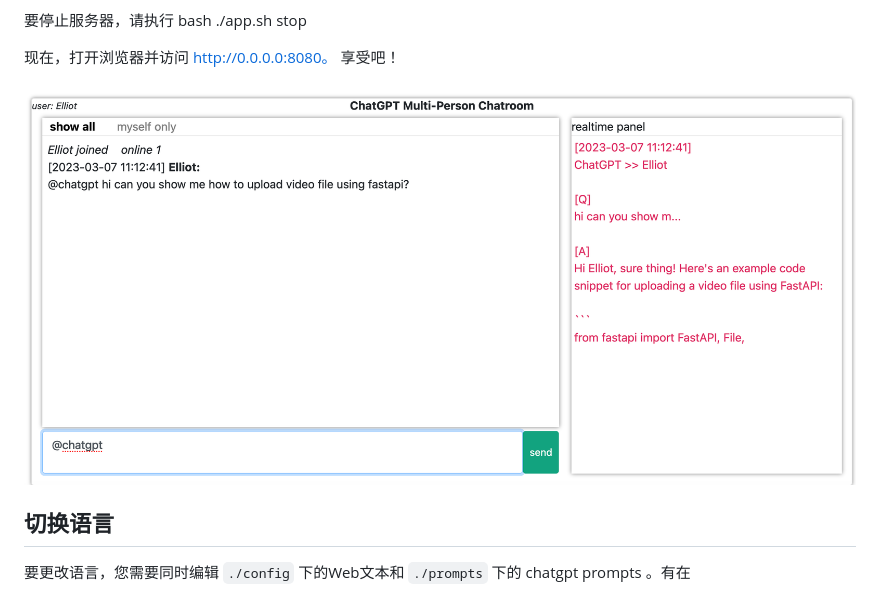
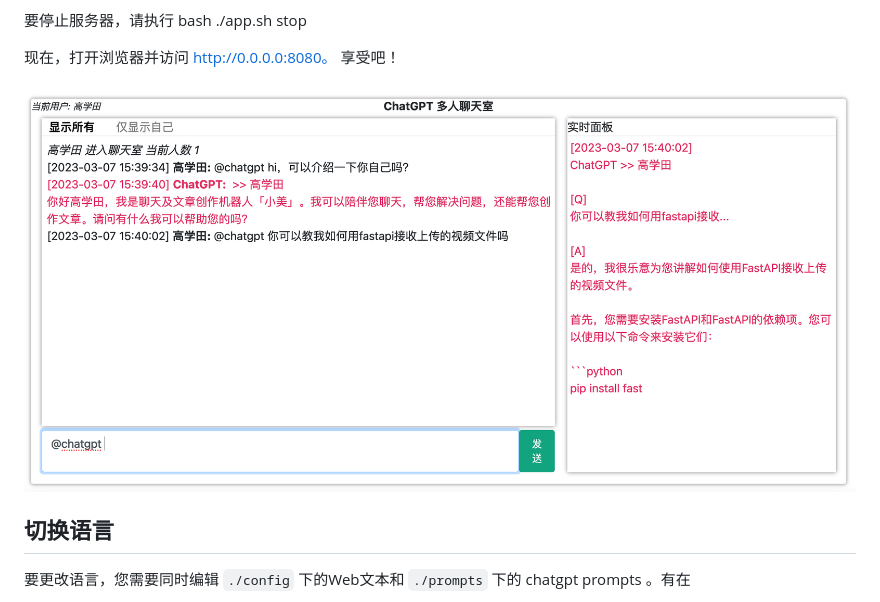
Before and after one commit to elliotgao/chatgpt-fastapi, a Markdown page: README_CN.md, the part around the change. GitHub-like rendering; pictures changed too: doc/sample1.png (deleted), doc/sample1_cn.png (added).

```diff
--- a/README_CN.md
+++ b/README_CN.md
@@ -58,7 +58,7 @@ chatgpt launched
 
 现在，打开浏览器并访问 http://0.0.0.0:8080。 享受吧！
 
-![image](./doc/sample1.png)
+![image](./doc/sample1_cn.png)
 
 ## 切换语言
 要更改语言，您需要同时编辑 `./config` 下的Web文本和 `./prompts` 下的 chatgpt prompts 。有在
```
Also changed, not shown: README.md (+1 -1 lines), doc/sample1_en.png (added), 3 other files.
